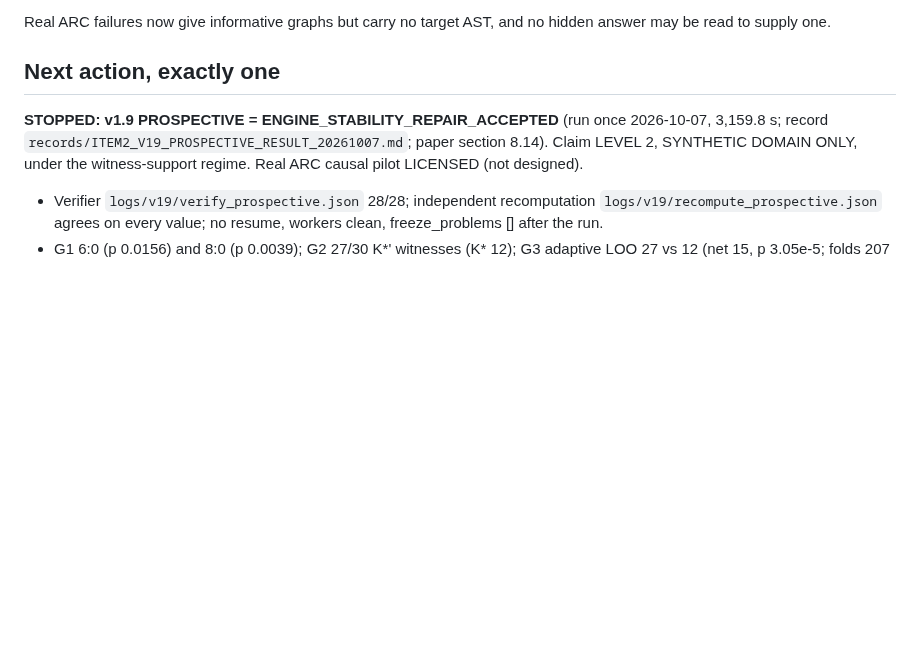
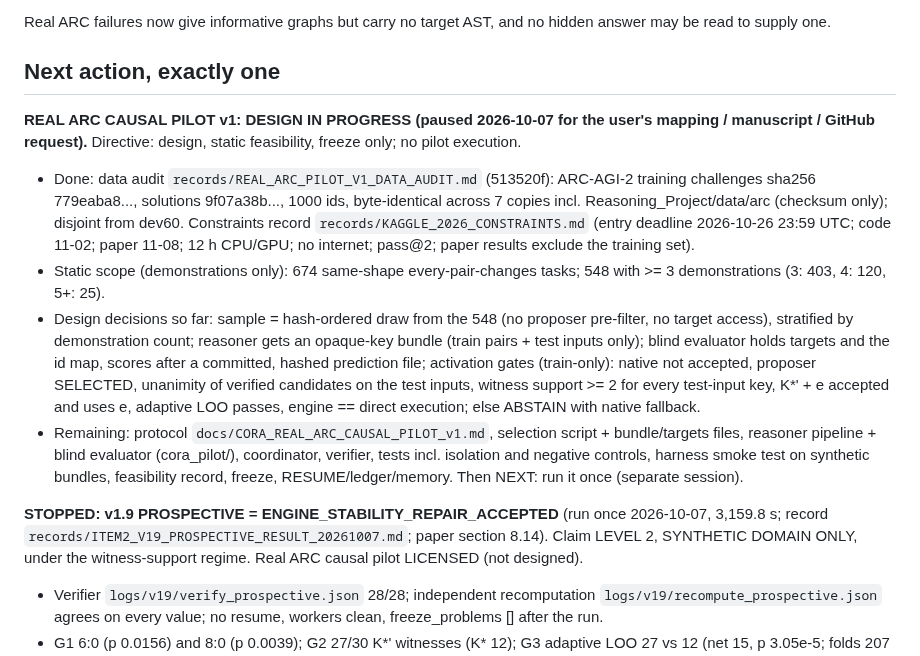
Before and after one commit to ChimdiWalter/Symbolic_Reasoning_LLM_ARC-AGI, a Markdown page: RESUME.md, the part around the change. GitHub-like rendering; blank space fills up the shorter version.

Commit message:
Updating RESUME with the paused real ARC pilot v1 design state

```diff
--- a/RESUME.md
+++ b/RESUME.md
@@ -178,6 +178,33 @@ Real ARC failures now give informative graphs but carry no target AST, and no
 hidden answer may be read to supply one.
 
 ## Next action, exactly one
+
+**REAL ARC CAUSAL PILOT v1: DESIGN IN PROGRESS (paused 2026-10-07 for the
+user's mapping / manuscript / GitHub request).** Directive: design, static
+feasibility, freeze only; no pilot execution.
+- Done: data audit `records/REAL_ARC_PILOT_V1_DATA_AUDIT.md` (513520f):
+  ARC-AGI-2 training challenges sha256 779eaba8..., solutions 9f07a38b...,
+  1000 ids, byte-identical across 7 copies incl. Reasoning_Project/data/arc
+  (checksum only); disjoint from dev60. Constraints record
+  `records/KAGGLE_2026_CONSTRAINTS.md` (entry deadline 2026-10-26 23:59 UTC;
+  code 11-02; paper 11-08; 12 h CPU/GPU; no internet; pass@2; paper results
+  exclude the training set).
+- Static scope (demonstrations only): 674 same-shape every-pair-changes
+  tasks; 548 with >= 3 demonstrations (3: 403, 4: 120, 5+: 25).
+- Design decisions so far: sample = hash-ordered draw from the 548 (no
+  proposer pre-filter, no target access), stratified by demonstration count;
+  reasoner gets an opaque-key bundle (train pairs + test inputs only);
+  blind evaluator holds targets and the id map, scores after a committed,
+  hashed prediction file; activation gates (train-only): native not
+  accepted, proposer SELECTED, unanimity of verified candidates on the test
+  inputs, witness support >= 2 for every test-input key, K*' + e accepted
+  and uses e, adaptive LOO passes, engine == direct execution; else ABSTAIN
+  with native fallback.
+- Remaining: protocol `docs/CORA_REAL_ARC_CAUSAL_PILOT_v1.md`, selection
+  script + bundle/targets files, reasoner pipeline + blind evaluator
+  (cora_pilot/), coordinator, verifier, tests incl. isolation and negative
+  controls, harness smoke test on synthetic bundles, feasibility record,
+  freeze, RESUME/ledger/memory. Then NEXT: run it once (separate session).
 
 **STOPPED: v1.9 PROSPECTIVE = ENGINE_STABILITY_REPAIR_ACCEPTED** (run once
 2026-10-07, 3,159.8 s; record `records/ITEM2_V19_PROSPECTIVE_RESULT_20261007.md`;
```
